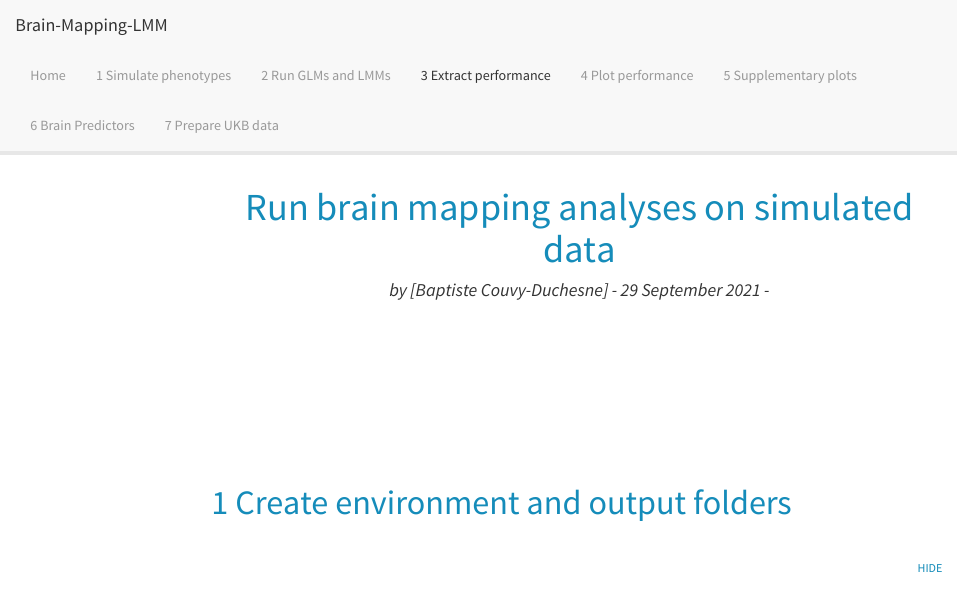
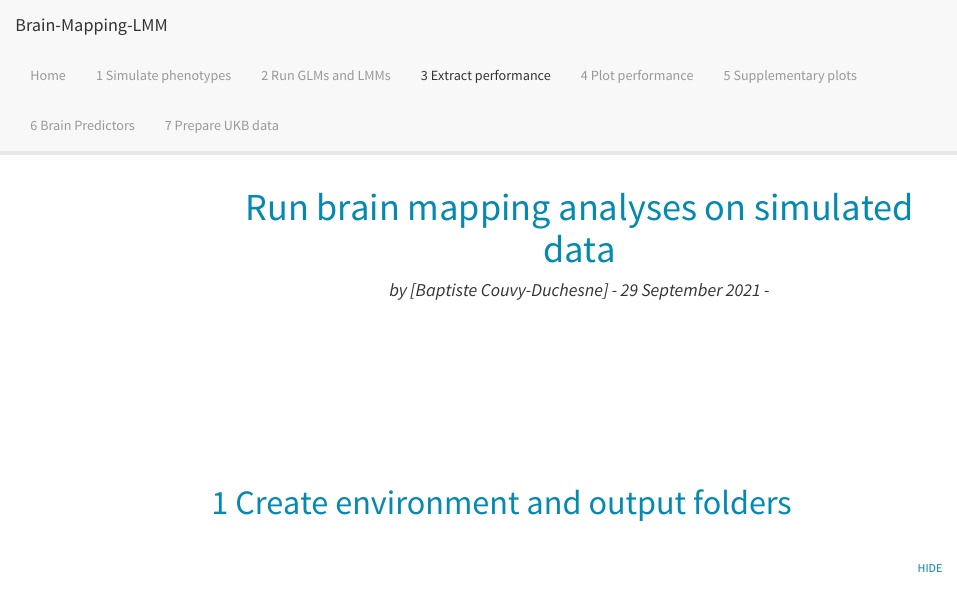
Before and after one commit to baptisteCD/Brain-Mapping-LMM, an R Markdown document (RR_3_ExtractModelPerformance.Rmd): the page in a window 1100 px wide, from its top. The pictures show the output file RR_3_ExtractModelPerformance.html that the author committed with the source, opened offline; menus at the side of the page are left out; long lines of code are wrapped.

Commit message:
update RR3

```diff
--- a/RR_3_ExtractModelPerformance.Rmd
+++ b/RR_3_ExtractModelPerformance.Rmd
@@ -2,7 +2,7 @@
 title: "Run brain mapping analyses on simulated data"
 author: "by [Baptiste Couvy-Duchesne] - `r format(Sys.time(), '%d %B %Y')`"
 output:
-  epuRate::PCTG:
+  epuRate::ARAMISPCTG:
     toc: TRUE
     code_folding: "show"
 ---
```
Also changed, not shown: RR_3_ExtractModelPerformance.html.
